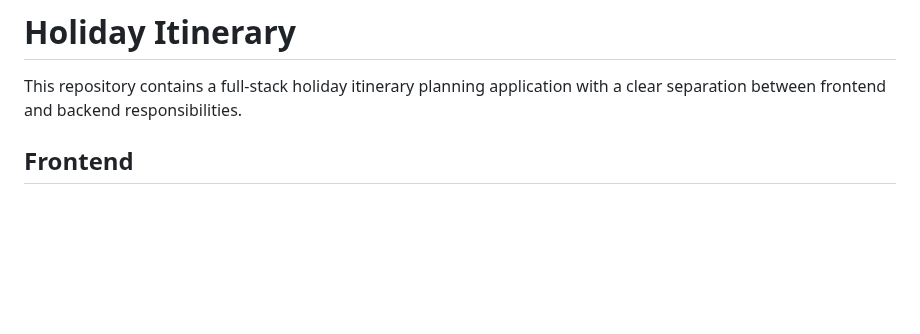
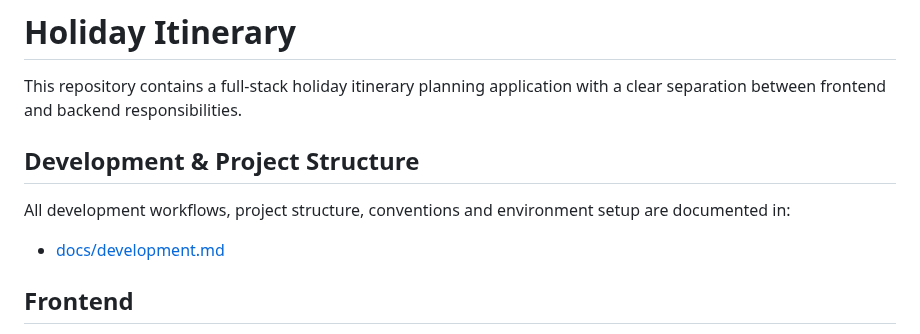
Before and after one commit to DataScientest-Studio/oct25_bde_holiday_itinerary, a Markdown page: README.md, the part around one of its changes. Rendered like a GitHub page; blank space fills up the shorter version.

```diff
--- a/README.md
+++ b/README.md
@@ -2,6 +2,13 @@
 
 This repository contains a full-stack holiday itinerary planning application
 with a clear separation between frontend and backend responsibilities.
+
+## Development & Project Structure
+
+All development workflows, project structure, conventions and environment
+setup are documented in:
+
+- [docs/development.md](docs/development.md)
 
 ## Frontend
 
```
Also changed, not shown: other parts of README.md (+11 -145 lines).
